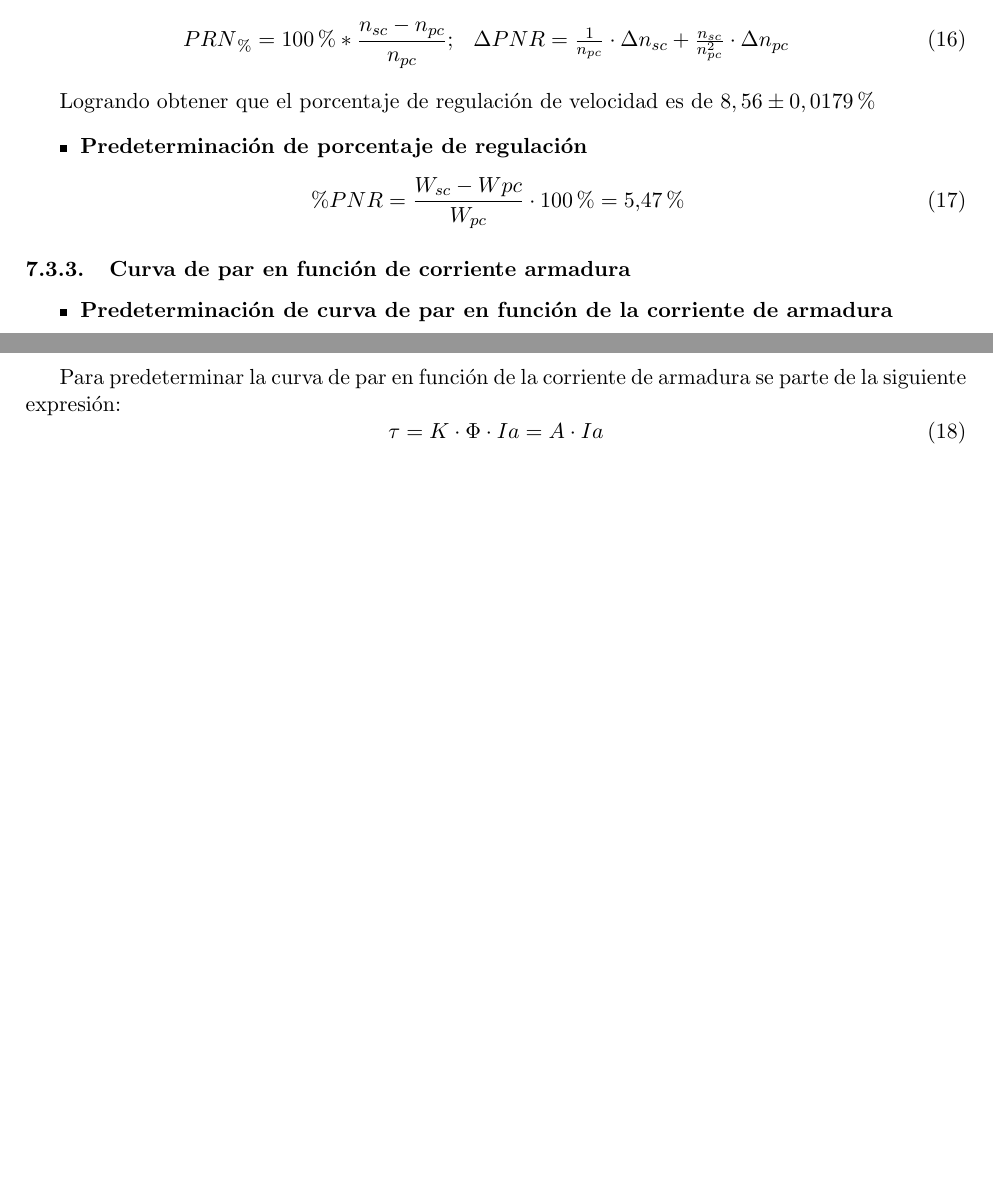
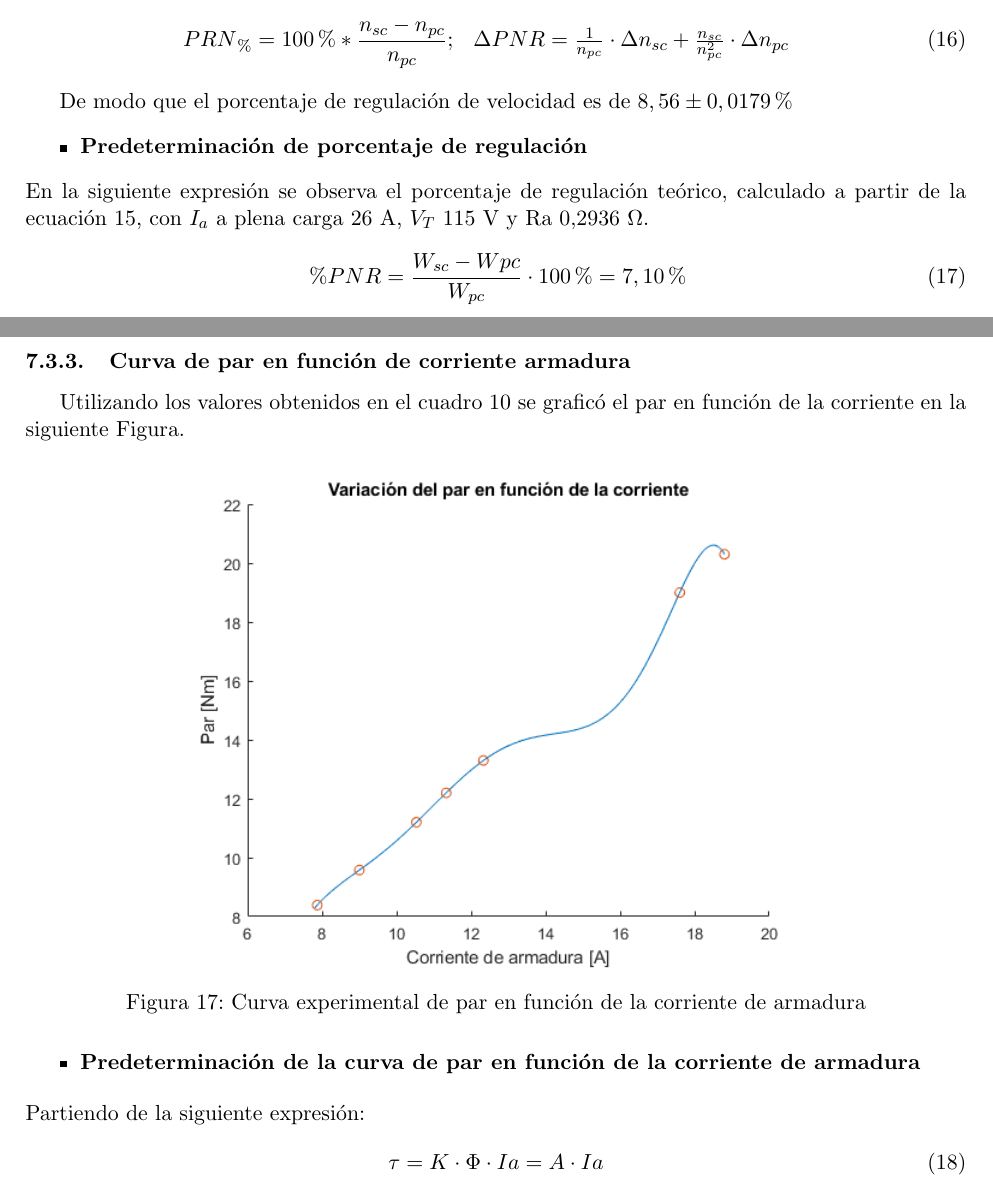
Before and after one commit to enderson1995/lab_electromecanica, a LaTeX document (Laboratorios6y7GuillermoRavenCI25476227.tex): two parts of pages 19 and 20 of 28 before the commit and two parts of pages 20 and 21 of 29 after it, joined at a grey line, cut so that both start at the same text, the shorter picture padded with empty space. Compiled offline with pdfLaTeX.

Commit message:
OK tomare las graficas

```diff
--- a/Laboratorios6y7GuillermoRavenCI25476227.tex
+++ b/Laboratorios6y7GuillermoRavenCI25476227.tex
@@ -583,19 +583,26 @@ En el siguiente cuadro se observan la mediciones necesarias para obtener el porc
   & \Delta PNR = \frac{1 }{n_{pc}}\cdot \Delta n_{sc}+\frac{n_{sc} }{n_{pc}^2}\cdot \Delta n_{pc}
  \end{eqnarray}
 
-Logrando obtener que el porcentaje de regulación de velocidad es de $8,56 \pm 0,0179 \%$
+De modo que el porcentaje de regulación de velocidad es de $8,56 \pm 0,0179 \%$
 \begin{itemize}
 	\item \textbf{Predeterminación de porcentaje de regulación}
 \end{itemize}
+En la siguiente expresión se observa el porcentaje de regulación teórico, calculado a partir de la ecuación \ref{ec.Velocidad corriente}, con $I_{a}$ a plena carga 26 A, $V_{T}$ 115 V y Ra 0,2936 $\Omega$.
 \begin{equation}
-\% PNR = \frac{W_{sc} - W {pc}}{W_{pc}} \cdot 100 \% = 5.47 \%
+\% PNR = \frac{W_{sc} - W {pc}}{W_{pc}} \cdot 100 \% = 7,10 \%
 \end{equation}
 \subsubsection{Curva de par en función de corriente armadura}
+Utilizando los valores obtenidos en el cuadro \ref{Cuadro valores de motor Iext ctte} se graficó el par en función de la corriente en la siguiente Figura.
+	\begin{figure}[H]
+	\centering
+	\includegraphics[scale=0.8]{./recursos-Lab6/curvaParCorrienteDeArmadura.png}
+	\caption{Curva experimental de par en función de la corriente de armadura}
+	\label{fig:CurvaDeParCorriente}
+\end{figure}
 \begin{itemize}
-	\item \textbf{Predeterminación de curva de par en función de la corriente de armadura}
+	\item \textbf{Predeterminación de la curva de par en función de la corriente de armadura}
 \end{itemize}
-
-	Para predeterminar la curva de par en función de la corriente de armadura se parte de la siguiente expresión:
+Partiendo  de la siguiente expresión:
 	\begin{equation}
 		\tau = K \cdot \Phi \cdot Ia = A \cdot Ia
 		\label{ecuacion par}
@@ -608,3 +615,4 @@ Logrando obtener que el porcentaje de regulación de velocidad es de $8,56 \pm 0
 	\caption{Curva predeterminada de par en función de la corriente de armadura}
 	\label{fig:CurvaPredeterminarDeParCorriente}
 \end{figure}
+\subsubsection{Curva de par en función de la velocidad}
@@ -618,2 +623 @@ Logrando obtener que el porcentaje de regulación de velocidad es de $8,56 \pm 0
 	\caption{Curva de par en función de la corriente de armadura}
-	\label{fig:CurvaDeParCorriente}
```
Also changed, not shown: Laboratorios6y7GuillermoRavenCI25476227.tex (22 more changed lines). Lines whose indentation alone changed are shown as unchanged.
